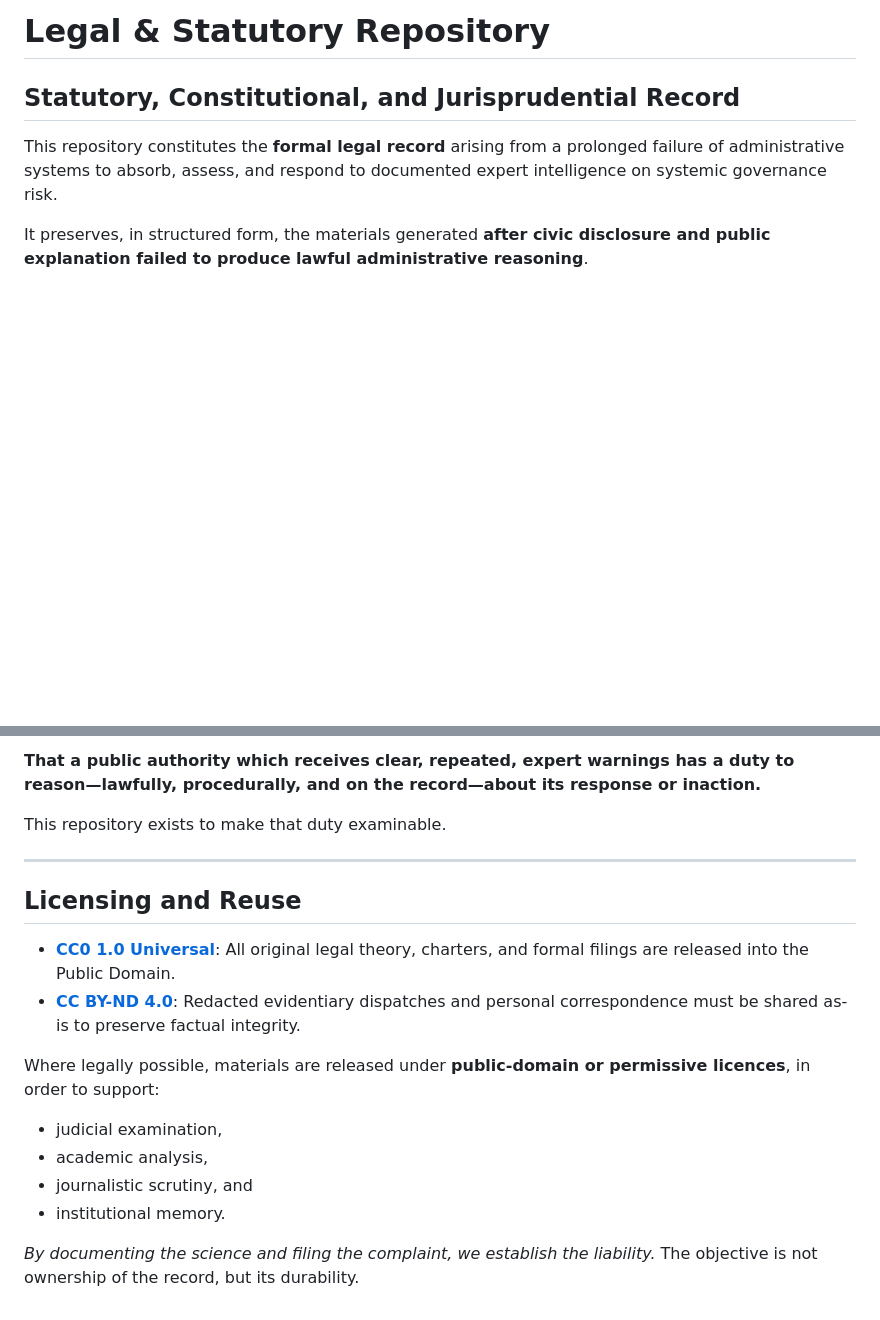
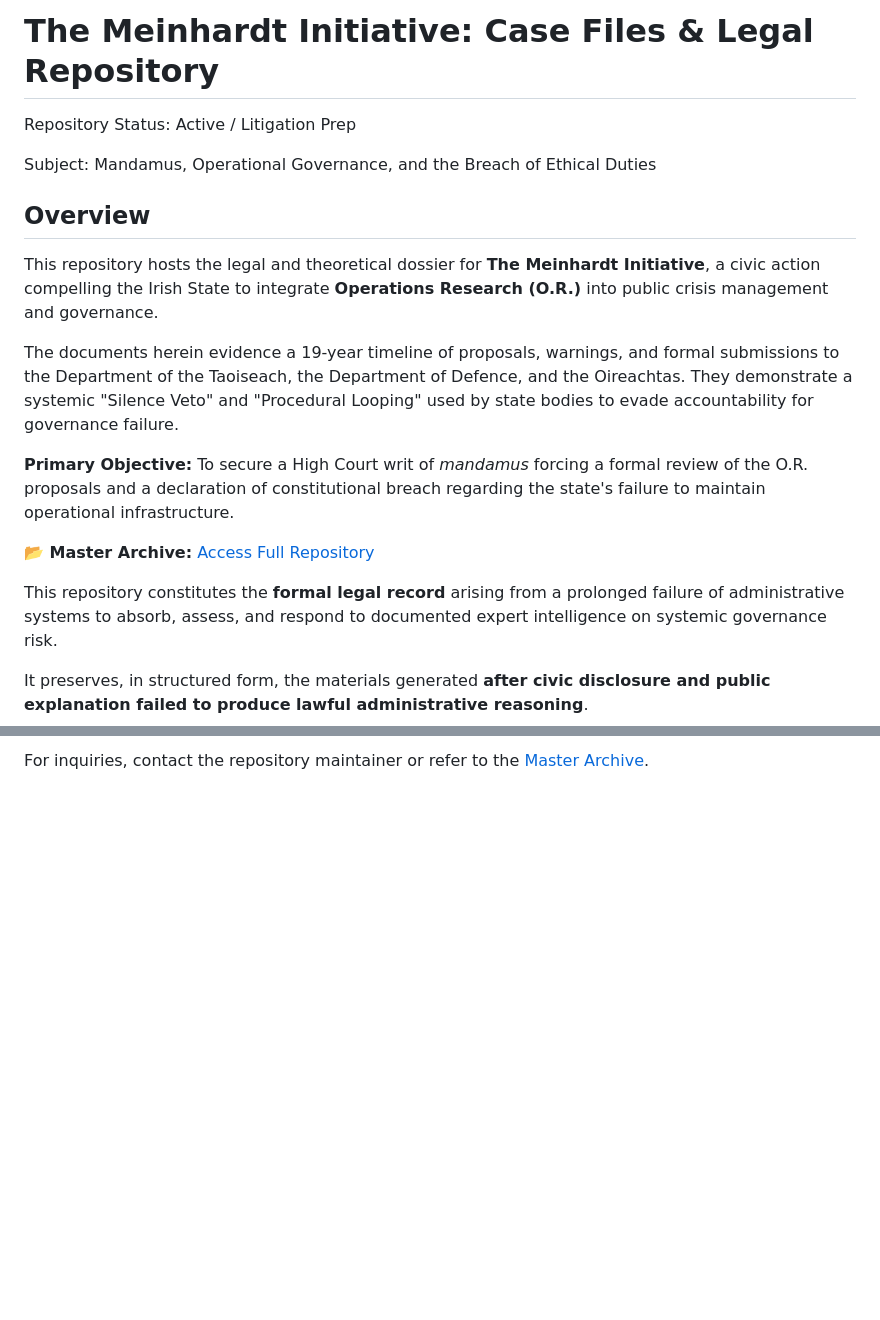
Before and after one commit to dr-wojak/legal, a Markdown page: README.md, 2 parts joined by grey strips. Rendered like a GitHub page; blank space fills up the shorter version.

```diff
--- a/README.md
+++ b/README.md
@@ -1,7 +1,18 @@
-# **Legal & Statutory Repository**
+# The Meinhardt Initiative: Case Files & Legal Repository
 
+Repository Status: Active / Litigation Prep
 
-## **Statutory, Constitutional, and Jurisprudential Record**
+Subject: Mandamus, Operational Governance, and the Breach of Ethical Duties
+
+## **Overview**
+
+This repository hosts the legal and theoretical dossier for **The Meinhardt Initiative**, a civic action compelling the Irish State to integrate **Operations Research (O.R.)** into public crisis management and governance.
+
+The documents herein evidence a 19-year timeline of proposals, warnings, and formal submissions to the Department of the Taoiseach, the Department of Defence, and the Oireachtas. They demonstrate a systemic "Silence Veto" and "Procedural Looping" used by state bodies to evade accountability for governance failure.
+
+**Primary Objective:** To secure a High Court writ of *mandamus* forcing a formal review of the O.R. proposals and a declaration of constitutional breach regarding the state's failure to maintain operational infrastructure.
+
+**📂 Master Archive:** [Access Full Repository](https://drive.google.com/drive/folders/1DHQhr8yc0ymsnm9nwjGf_vkRDe1JLIAn)
 
 This repository constitutes the **formal legal record** arising from a prolonged failure of administrative systems to absorb, assess, and respond to documented expert intelligence on systemic governance risk.
 
@@ -215,20 +208,2 @@ It requires only acceptance of a minimal legal premise:
 
-**That a public authority which receives clear, repeated, expert warnings has a duty to reason—lawfully, procedurally, and on the record—about its response or inaction.**
-
-This repository exists to make that duty examinable.
-
----
-
-## **Licensing and Reuse**
-
-* [**CC0 1.0 Universal**](https://creativecommons.org/publicdomain/zero/1.0/): All original legal theory, charters, and formal filings are released into the Public Domain.
-* [**CC BY-ND 4.0**](https://creativecommons.org/licenses/by-nd/4.0/): Redacted evidentiary dispatches and personal correspondence must be shared as-is to preserve factual integrity.
-
-Where legally possible, materials are released under **public-domain or permissive licences**, in order to support:
-
-* judicial examination,
-* academic analysis,
-* journalistic scrutiny, and
-* institutional memory.
-
-*By documenting the science and filing the complaint, we establish the liability.* The objective is not ownership of the record, but its durability.
+For inquiries, contact the repository maintainer or refer to the [Master Archive](https://drive.google.com/drive/folders/1DHQhr8yc0ymsnm9nwjGf_vkRDe1JLIAn).
```
Also changed, not shown: other parts of README.md (+54 -72 lines).
